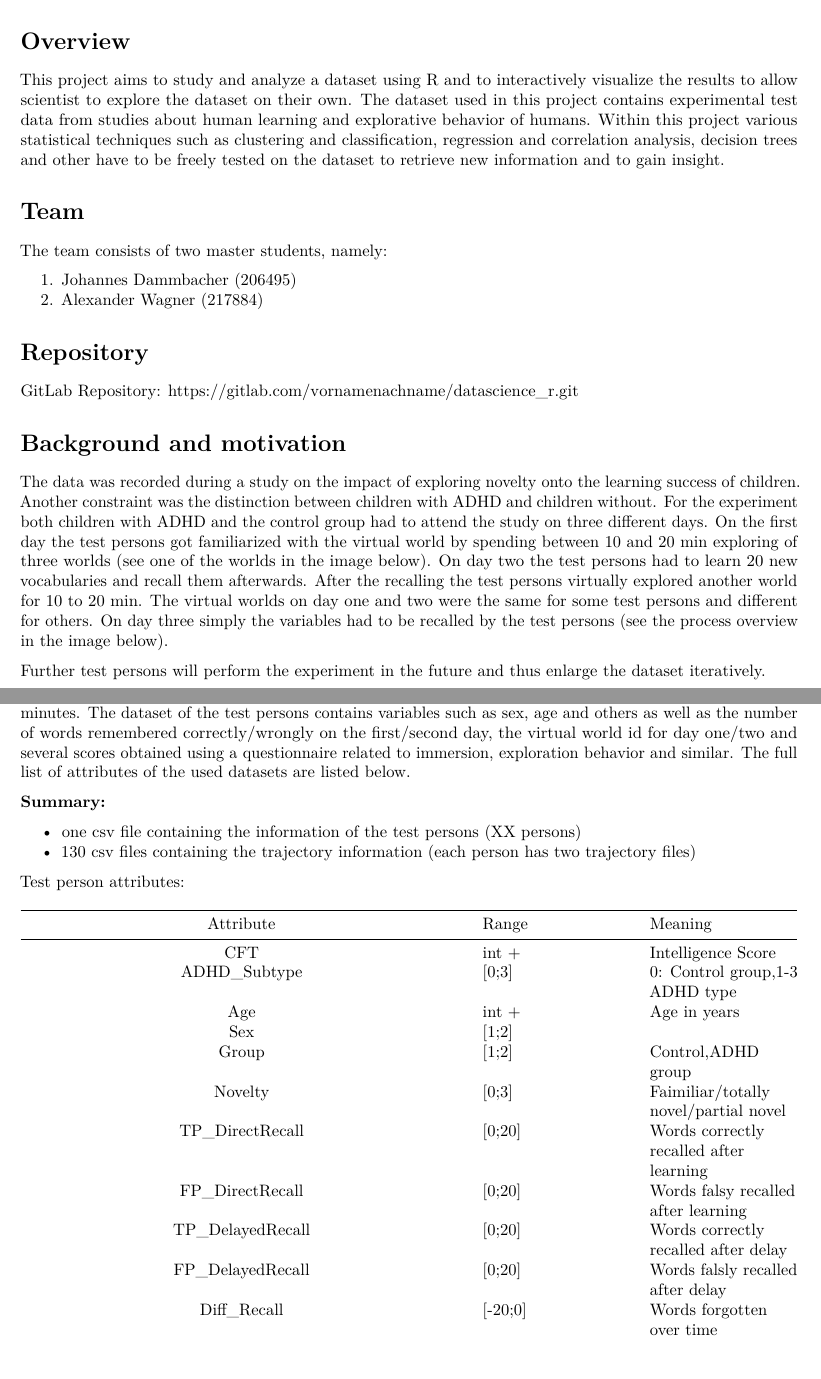
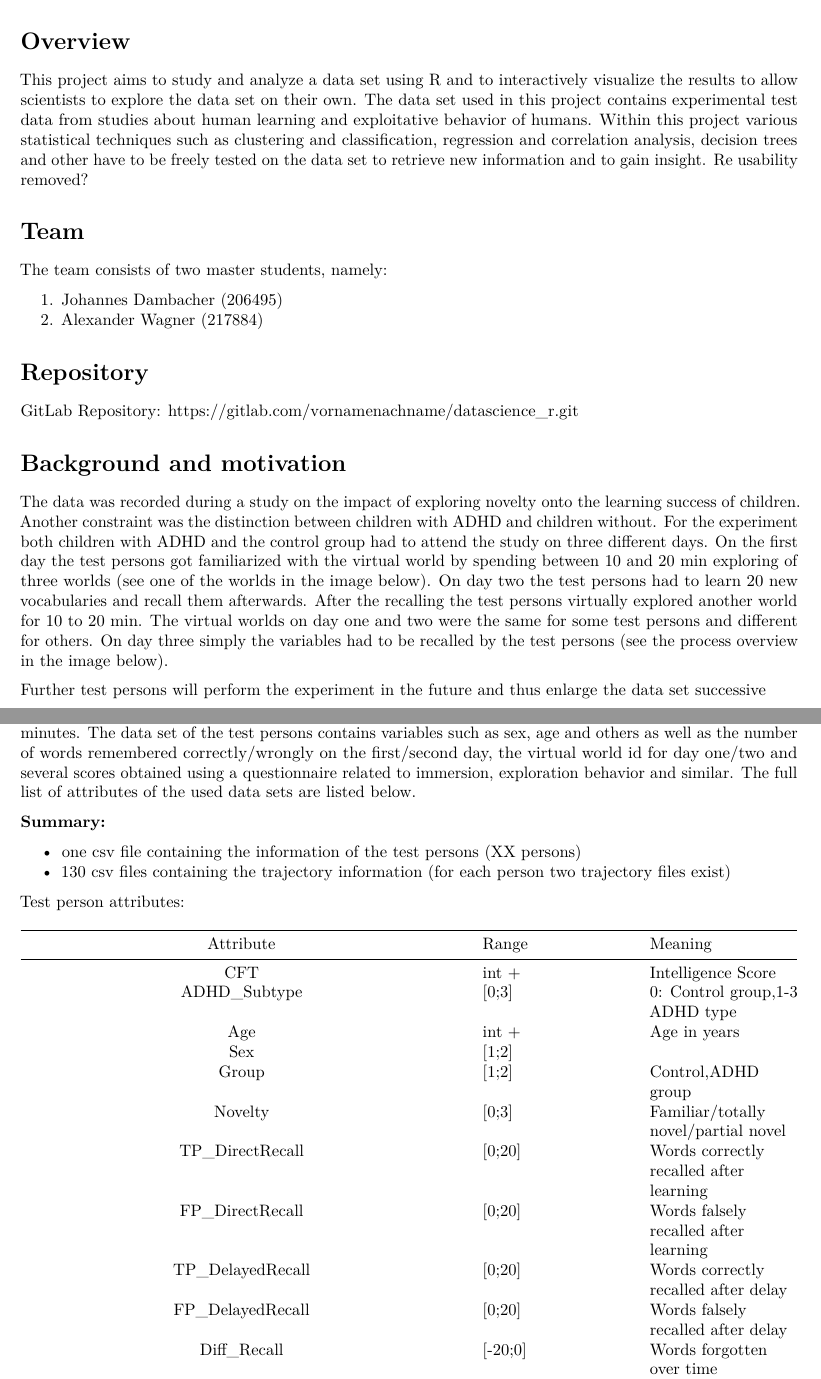
Before and after one commit to AJwgnr/DataScienceInR, an R Markdown document (writings/proposal/proposal.Rmd): two parts of pages 1 and 3 of 6, joined at a grey line, cut so that both start at the same text. Rendered offline with R 4.5, knitr and Pandoc, then LaTeX, with nearby package versions.

Commit message:
updated proposal.Rmd

```diff
--- a/writings/proposal/proposal.Rmd
+++ b/writings/proposal/proposal.Rmd
@@ -12,15 +12,15 @@ Analysis of trajectory data of human movement in an virtual environment with rel
 
 
 # Overview
-This project aims to study and analyze a dataset using R and to interactively visualize the results to allow scientist to explore the dataset on their own.
-The dataset used in this project contains experimental test data from studies about human learning and explorative behavior of humans.
-Within this project various statistical techniques such as clustering and classification, regression and correlation analysis, decision trees and other have to be freely tested on the dataset to retrieve new information and to gain insight.
-
+This project aims to study and analyze a data set using R and to interactively visualize the results to allow scientists to explore the data set on their own.
+The data set used in this project contains experimental test data from studies about human learning and exploitative behavior of humans.
+Within this project various statistical techniques such as clustering and classification, regression and correlation analysis, decision trees and other have to be freely tested on the data set to retrieve new information and to gain insight.
+Re usability removed?
 
 # Team
 The team consists of two master students, namely:
 
-1. Johannes Dammbacher (206495)
+1. Johannes Dambacher (206495)
 2. Alexander Wagner (217884)
 
 # Repository
@@ -33,7 +33,7 @@ For the experiment both children with ADHD and the control group had to attend t
 On the first day the test persons got familiarized with the virtual world by spending between 10 and 20 min exploring of three worlds (see one of the worlds in the image below).
 On day two the test persons had to learn 20 new vocabularies and recall them afterwards. After the recalling the test persons virtually explored another world for 10 to 20 min. The virtual worlds on day one and two were the same for some test persons and different for others. On day three simply the variables had to be recalled by the test persons (see the process overview in the image below).
 
-Further test persons will perform the experiment in the future and thus enlarge the dataset iteratively.
+Further test persons will perform the experiment in the future and thus enlarge the data set successive
 
 ![optional caption text](images/minecraft_world1.png)
 ![optional caption text](images/process.png)
@@ -45,11 +45,11 @@ The overall recorded data set consists of the trajectory data of the 66 test per
 The trajectory data was retrieved by tracking the test persons movement within a 3D virtual Minecraft world. The sample rate was set to a tenth of a second. The data contains a time stamp and the x,y and z coordinate of the test persons avatar in the virtual world at a given time. Due to the software based digital tracking within a virtual world the sample points contain an exact time stamp and neither noise, nor outlier nor ambiguities or other measurement based bias.
 The time spent in the virtual world should range from 10 to 20 minutes where the test persons could freely stop exploring the world after 10 minutes.
-The dataset of the test persons contains variables such as sex, age and others as well as the number of words remembered correctly/wrongly on the first/second day, the virtual world id for day one/two and several scores obtained using a questionnaire related to immersion, exploration behavior and similar. The full list of attributes of the used datasets are listed below.
+The data set of the test persons contains variables such as sex, age and others as well as the number of words remembered correctly/wrongly on the first/second day, the virtual world id for day one/two and several scores obtained using a questionnaire related to immersion, exploration behavior and similar. The full list of attributes of the used data sets are listed below.
 
 **Summary:**
 
 * one csv file containing the information of the test persons (XX persons)
-* 130 csv files containing the trajectory information (each person has two trajectory files)
+* 130 csv files containing the trajectory information (for each person two trajectory files exist)
 
 
 Test person attributes:
@@ -61,11 +61,11 @@ Test person attributes:
 | Age                       |int +         |Age in years         |
 | Sex                       |[1;2]         |         |
 | Group                     |[1;2]         |Control,ADHD group         |
-| Novelty                   |[0;3]         |Faimiliar/totally novel/partial novel     |
+| Novelty                   |[0;3]         |Familiar/totally novel/partial novel     |
 | TP_DirectRecall           |[0;20]         |Words correctly recalled after learning          |
-| FP_DirectRecall           |[0;20]         |Words falsy recalled after learning         |
+| FP_DirectRecall           |[0;20]         |Words falsely recalled after learning         |
 | TP_DelayedRecall          |[0;20]         |Words correctly recalled after delay         |
-| FP_DelayedRecall          |[0;20]         |Words falsly recalled after delay         |
+| FP_DelayedRecall          |[0;20]         |Words falsely recalled after delay         |
 | Diff_Recall               |[-20;0]        |Words forgotten over time         |
 | firstVR                   |[0;3]         |Virtual World ID for day one         |
 | VL_Change                 |[0;1]         |         |
```
Also changed, not shown: writings/proposal/proposal.Rmd (6 more changed lines).
